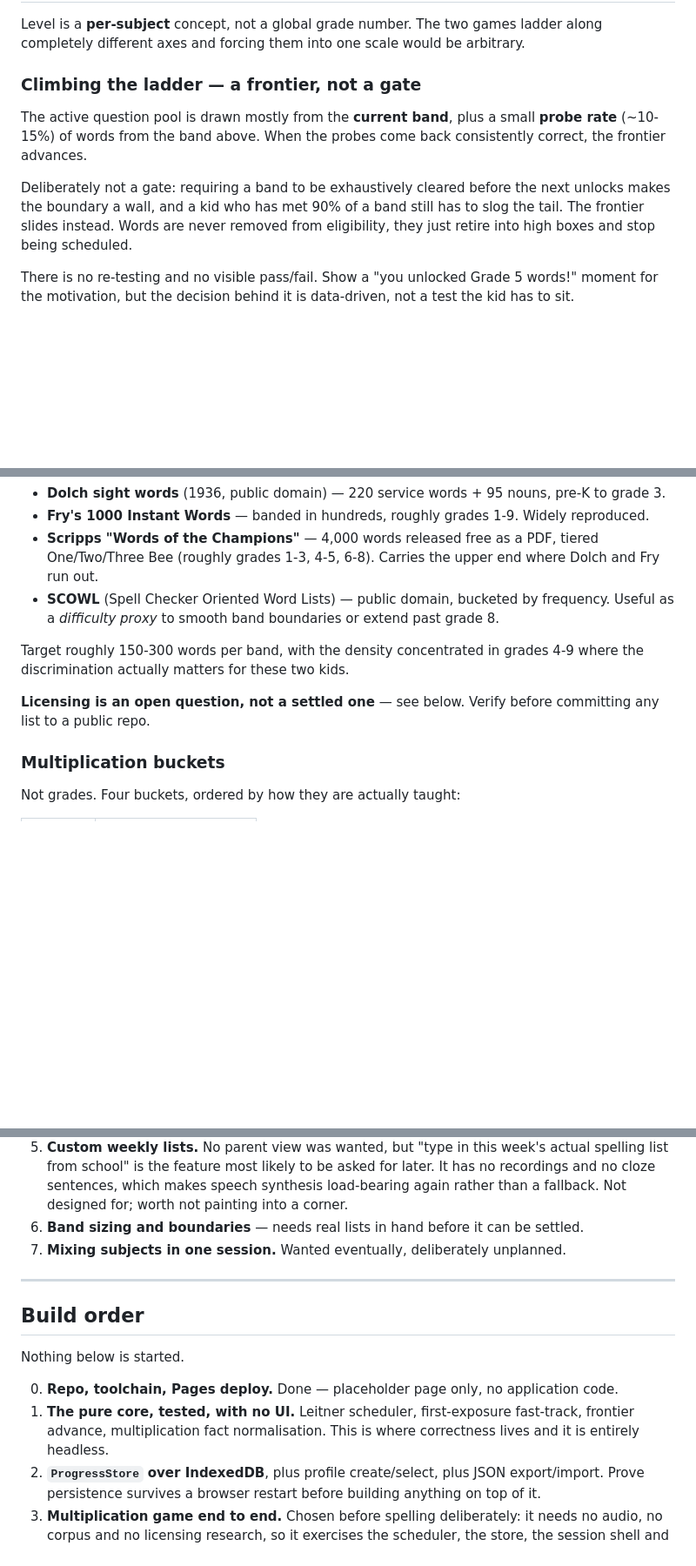
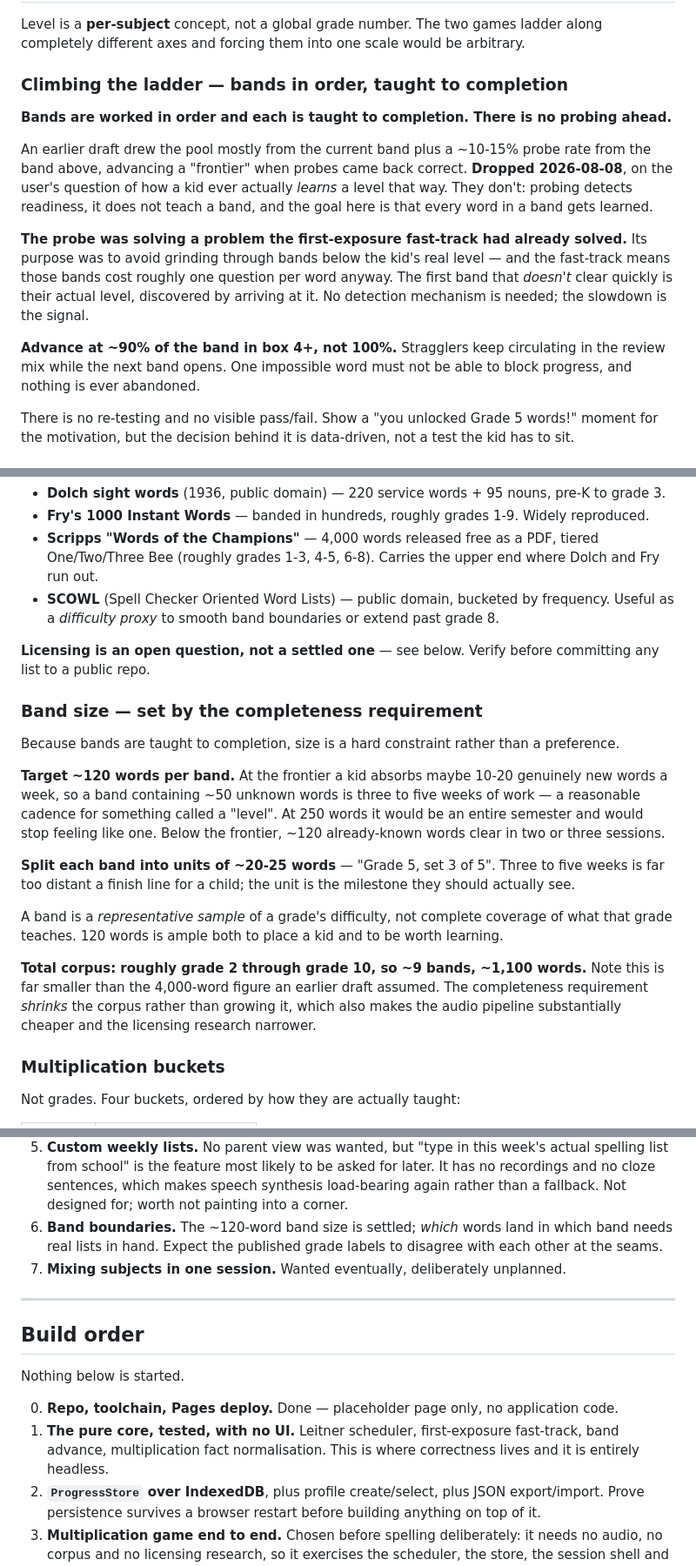
Before and after one commit to CaptainChocolatedessert/flash-cards, a Markdown page: DESIGN.md, 3 parts joined by grey strips. Shown at 87% size. GitHub-like rendering; blank space fills up the shorter version.

```diff
--- a/DESIGN.md
+++ b/DESIGN.md
@@ -170,16 +170,24 @@ than a slow one.
 Level is a **per-subject** concept, not a global grade number. The two games ladder along completely
 different axes and forcing them into one scale would be arbitrary.
 
-### Climbing the ladder — a frontier, not a gate
+### Climbing the ladder — bands in order, taught to completion
 
-The active question pool is drawn mostly from the **current band**, plus a small **probe rate**
-(~10-15%) of words from the band above. When the probes come back consistently correct, the frontier
-advances.
+**Bands are worked in order and each is taught to completion. There is no probing ahead.**
 
-Deliberately not a gate: requiring a band to be exhaustively cleared before the next unlocks makes
-the boundary a wall, and a kid who has met 90% of a band still has to slog the tail. The frontier
-slides instead. Words are never removed from eligibility, they just retire into high boxes and stop
-being scheduled.
+An earlier draft drew the pool mostly from the current band plus a ~10-15% probe rate from the band
+above, advancing a "frontier" when probes came back correct. **Dropped 2026-08-08**, on the user's
+question of how a kid ever actually *learns* a level that way. They don't: probing detects readiness,
+it does not teach a band, and the goal here is that every word in a band gets learned.
+
+**The probe was solving a problem the first-exposure fast-track had already solved.** Its purpose was
+to avoid grinding through bands below the kid's real level — and the fast-track means those bands
+cost roughly one question per word anyway. The first band that *doesn't* clear quickly is their
+actual level, discovered by arriving at it. No detection mechanism is needed; the slowdown is the
+signal.
+
+**Advance at ~90% of the band in box 4+, not 100%.** Stragglers keep circulating in the review mix
+while the next band opens. One impossible word must not be able to block progress, and nothing is
+ever abandoned.
 
 There is no re-testing and no visible pass/fail. Show a "you unlocked Grade 5 words!" moment for the
 motivation, but the decision behind it is data-driven, not a test the kid has to sit.
@@ -196,11 +204,28 @@ available:
 - **SCOWL** (Spell Checker Oriented Word Lists) — public domain, bucketed by frequency. Useful as a
   *difficulty proxy* to smooth band boundaries or extend past grade 8.
 
-Target roughly 150-300 words per band, with the density concentrated in grades 4-9 where the
-discrimination actually matters for these two kids.
-
 **Licensing is an open question, not a settled one** — see below. Verify before committing any list
 to a public repo.
+
+### Band size — set by the completeness requirement
+
+Because bands are taught to completion, size is a hard constraint rather than a preference.
+
+**Target ~120 words per band.** At the frontier a kid absorbs maybe 10-20 genuinely new words a week,
+so a band containing ~50 unknown words is three to five weeks of work — a reasonable cadence for
+something called a "level". At 250 words it would be an entire semester and would stop feeling like
+one. Below the frontier, ~120 already-known words clear in two or three sessions.
+
+**Split each band into units of ~20-25 words** — "Grade 5, set 3 of 5". Three to five weeks is far
+too distant a finish line for a child; the unit is the milestone they should actually see.
+
+A band is a *representative sample* of a grade's difficulty, not complete coverage of what that grade
+teaches. 120 words is ample both to place a kid and to be worth learning.
+
+**Total corpus: roughly grade 2 through grade 10, so ~9 bands, ~1,100 words.** Note this is far
+smaller than the 4,000-word figure an earlier draft assumed. The completeness requirement *shrinks*
+the corpus rather than growing it, which also makes the audio pipeline substantially cheaper and the
+licensing research narrower.
 
 ### Multiplication buckets
 
@@ -425,7 +470,8 @@ CI runner.
    from school" is the feature most likely to be asked for later. It has no recordings and no cloze
    sentences, which makes speech synthesis load-bearing again rather than a fallback. Not designed
    for; worth not painting into a corner.
-6. **Band sizing and boundaries** — needs real lists in hand before it can be settled.
+6. **Band boundaries.** The ~120-word band size is settled; *which* words land in which band needs
+   real lists in hand. Expect the published grade labels to disagree with each other at the seams.
 7. **Mixing subjects in one session.** Wanted eventually, deliberately unplanned.
 
 ---
@@ -435,9 +481,8 @@ CI runner.
 Nothing below is started.
 
 0. **Repo, toolchain, Pages deploy.** Done — placeholder page only, no application code.
-1. **The pure core, tested, with no UI.** Leitner scheduler, first-exposure fast-track, frontier
-   advance, multiplication fact normalisation. This is where correctness lives and it is entirely
-   headless.
+1. **The pure core, tested, with no UI.** Leitner scheduler, first-exposure fast-track, band advance,
+   multiplication fact normalisation. This is where correctness lives and it is entirely headless.
 2. **`ProgressStore` over IndexedDB**, plus profile create/select, plus JSON export/import. Prove
    persistence survives a browser restart before building anything on top of it.
 3. **Multiplication game end to end.** Chosen before spelling deliberately: it needs no audio, no
```
Also changed, not shown: other parts of DESIGN.md (+56 -36 lines).
